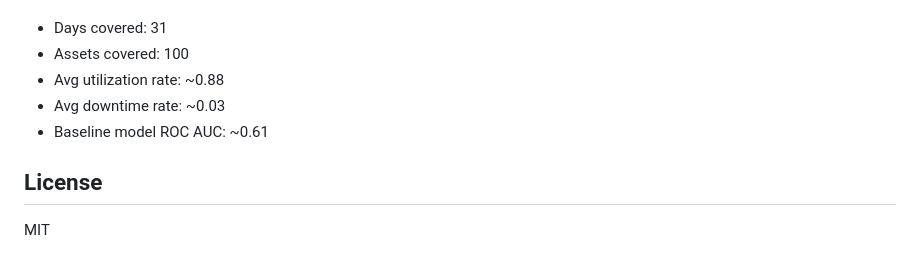
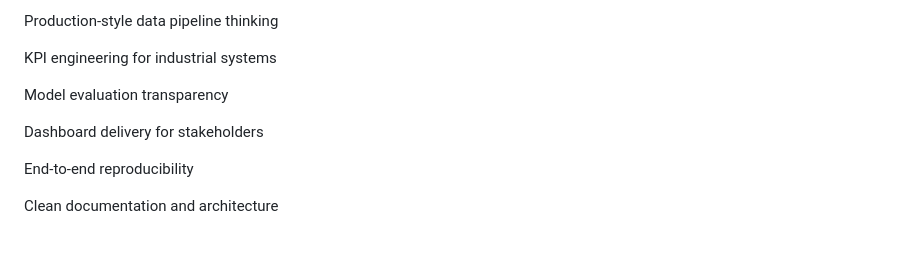
Before and after one commit to fahadamjad009/mining-operations-analytics-platform, a Markdown page: README.md, the part around one of its changes. GitHub-like rendering.

```diff
--- a/README.md
+++ b/README.md
@@ -129,12 +231,12 @@ Open the full interactive HTML report locally:
 
+Production-style data pipeline thinking
 
+KPI engineering for industrial systems
 
-* Days covered: 31
-* Assets covered: 100
-* Avg utilization rate: ~0.88
-* Avg downtime rate: ~0.03
-* Baseline model ROC AUC: ~0.61
+Model evaluation transparency
 
-## License
+Dashboard delivery for stakeholders
 
-MIT
+End-to-end reproducibility
+
+Clean documentation and architecture
```
Also changed, not shown: other parts of README.md (+171 -69 lines).
